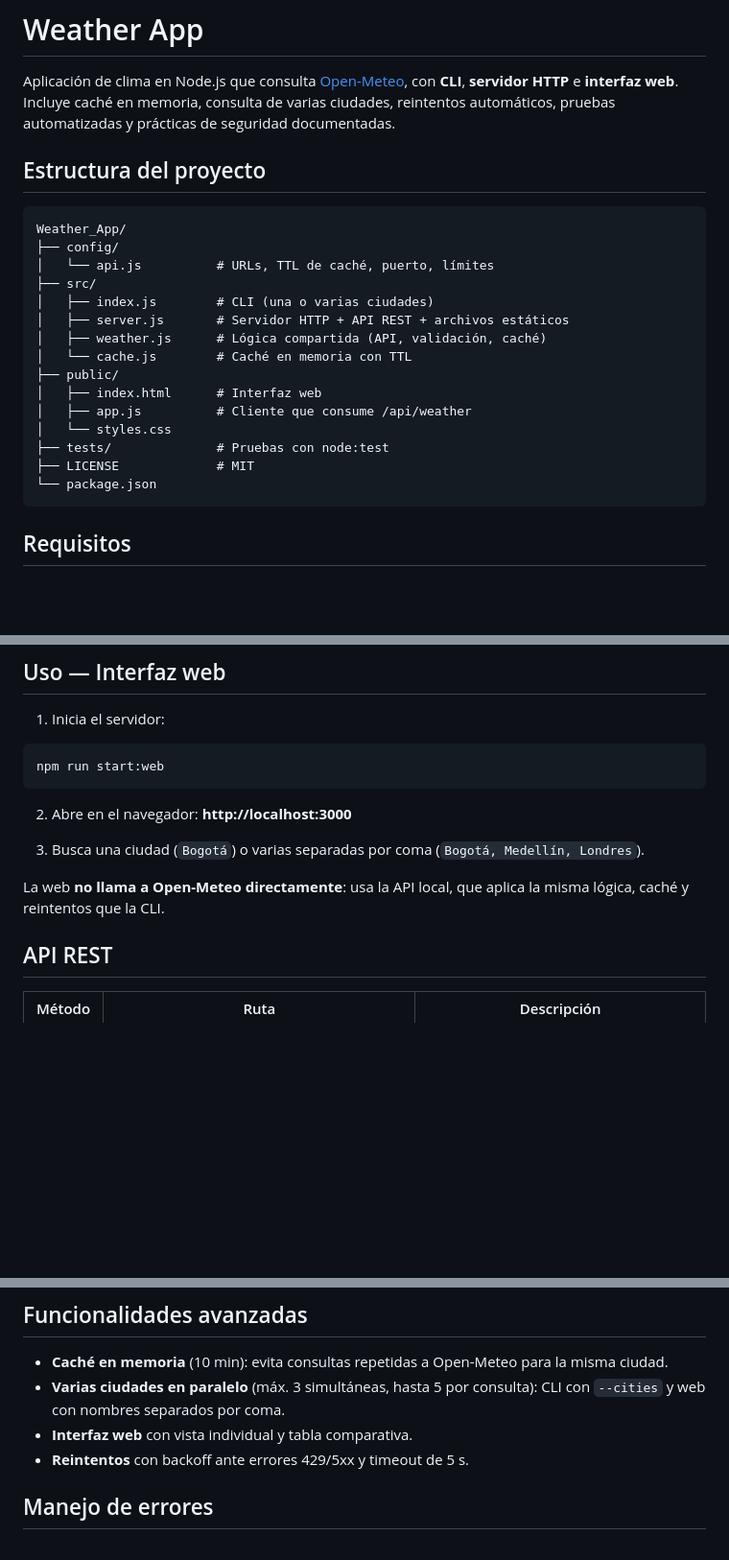
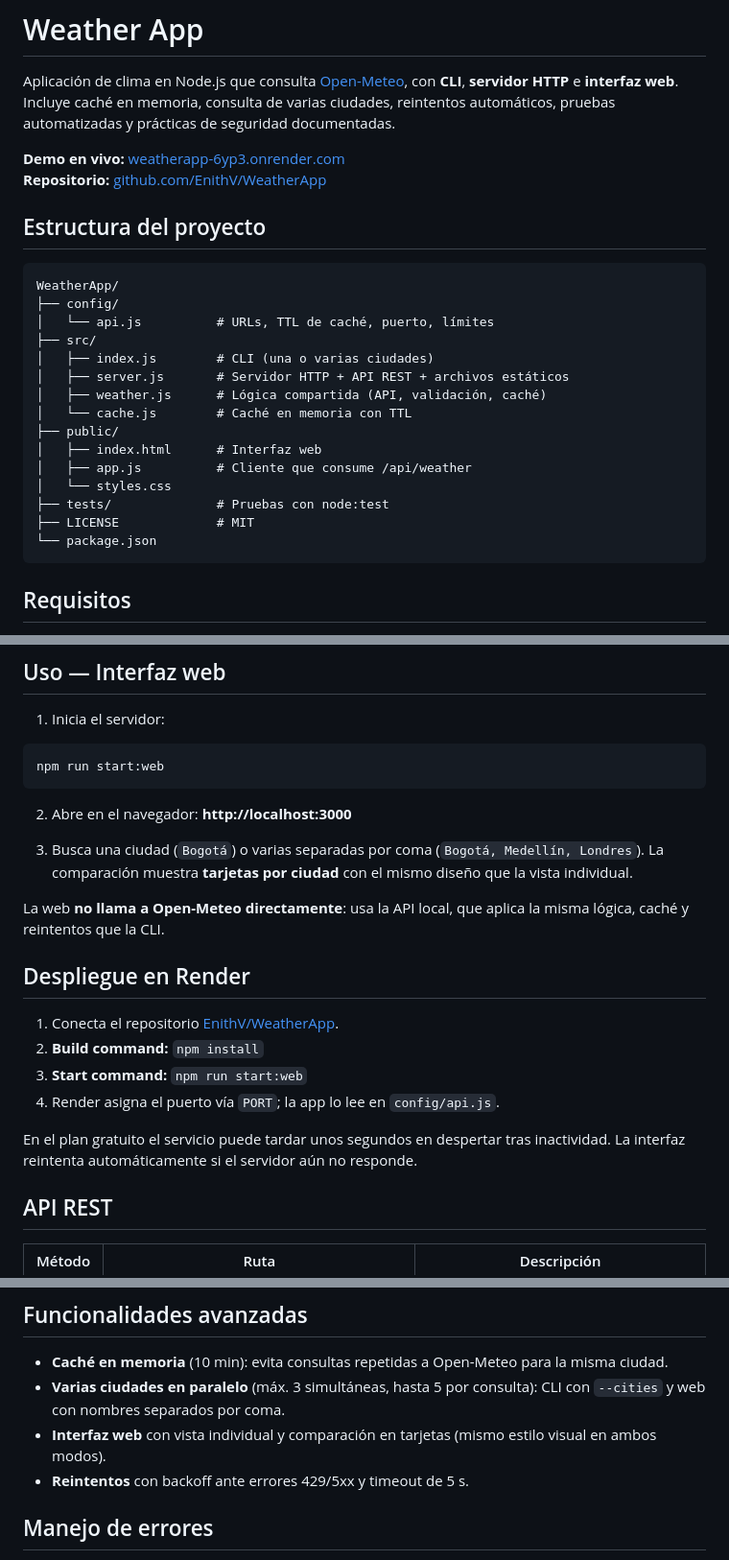
Before and after one commit to EnithV/WeatherApp, a Markdown page: README.md, 3 parts joined by grey strips. Shown at 96% size. Rendered like a GitHub page; blank space fills up the shorter version.

Commit message:
Update README with Render demo, deploy steps, and UI notes
Document live URL, recommended multi-city API format, card-based comparison UI, and Render start command.

````diff
--- a/README.md
+++ b/README.md
@@ -2,10 +2,13 @@
 
 Aplicación de clima en Node.js que consulta [Open-Meteo](https://open-meteo.com), con **CLI**, **servidor HTTP** e **interfaz web**. Incluye caché en memoria, consulta de varias ciudades, reintentos automáticos, pruebas automatizadas y prácticas de seguridad documentadas.
 
+**Demo en vivo:** [weatherapp-6yp3.onrender.com](https://weatherapp-6yp3.onrender.com/)
+**Repositorio:** [github.com/EnithV/WeatherApp](https://github.com/EnithV/WeatherApp)
+
 ## Estructura del proyecto
 
 ```
-Weather_App/
+WeatherApp/
 ├── config/
 │   └── api.js          # URLs, TTL de caché, puerto, límites
 ├── src/
@@ -21,7 +24,6 @@ Weather_App/
 ├── LICENSE             # MIT
 └── package.json
 ```
-
 ## Requisitos
 
 - Node.js 18+ (usa `fetch` nativo y `node:test`)
@@ -73,10 +75,18 @@ npm run start:web
 
 2. Abre en el navegador: **http://localhost:3000**
 
-3. Busca una ciudad (`Bogotá`) o varias separadas por coma (`Bogotá, Medellín, Londres`).
+3. Busca una ciudad (`Bogotá`) o varias separadas por coma (`Bogotá, Medellín, Londres`). La comparación muestra **tarjetas por ciudad** con el mismo diseño que la vista individual.
 
 La web **no llama a Open-Meteo directamente**: usa la API local, que aplica la misma lógica, caché y reintentos que la CLI.
 
+## Despliegue en Render
+
+1. Conecta el repositorio [EnithV/WeatherApp](https://github.com/EnithV/WeatherApp).
+2. **Build command:** `npm install`
+3. **Start command:** `npm run start:web`
+4. Render asigna el puerto vía `PORT`; la app lo lee en `config/api.js`.
+
+En el plan gratuito el servicio puede tardar unos segundos en despertar tras inactividad. La interfaz reintenta automáticamente si el servidor aún no responde.
 ## API REST
 
 | Método | Ruta | Descripción |
@@ -112,9 +122,8 @@ Límite de tasa en el servidor: **30 solicitudes por minuto por IP** en `/api/we
 
 - **Caché en memoria** (10 min): evita consultas repetidas a Open-Meteo para la misma ciudad.
 - **Varias ciudades en paralelo** (máx. 3 simultáneas, hasta 5 por consulta): CLI con `--cities` y web con nombres separados por coma.
-- **Interfaz web** con vista individual y tabla comparativa.
+- **Interfaz web** con vista individual y comparación en tarjetas (mismo estilo visual en ambos modos).
 - **Reintentos** con backoff ante errores 429/5xx y timeout de 5 s.
-
 ## Manejo de errores
 
 - Ciudad vacía o con caracteres no permitidos
````
